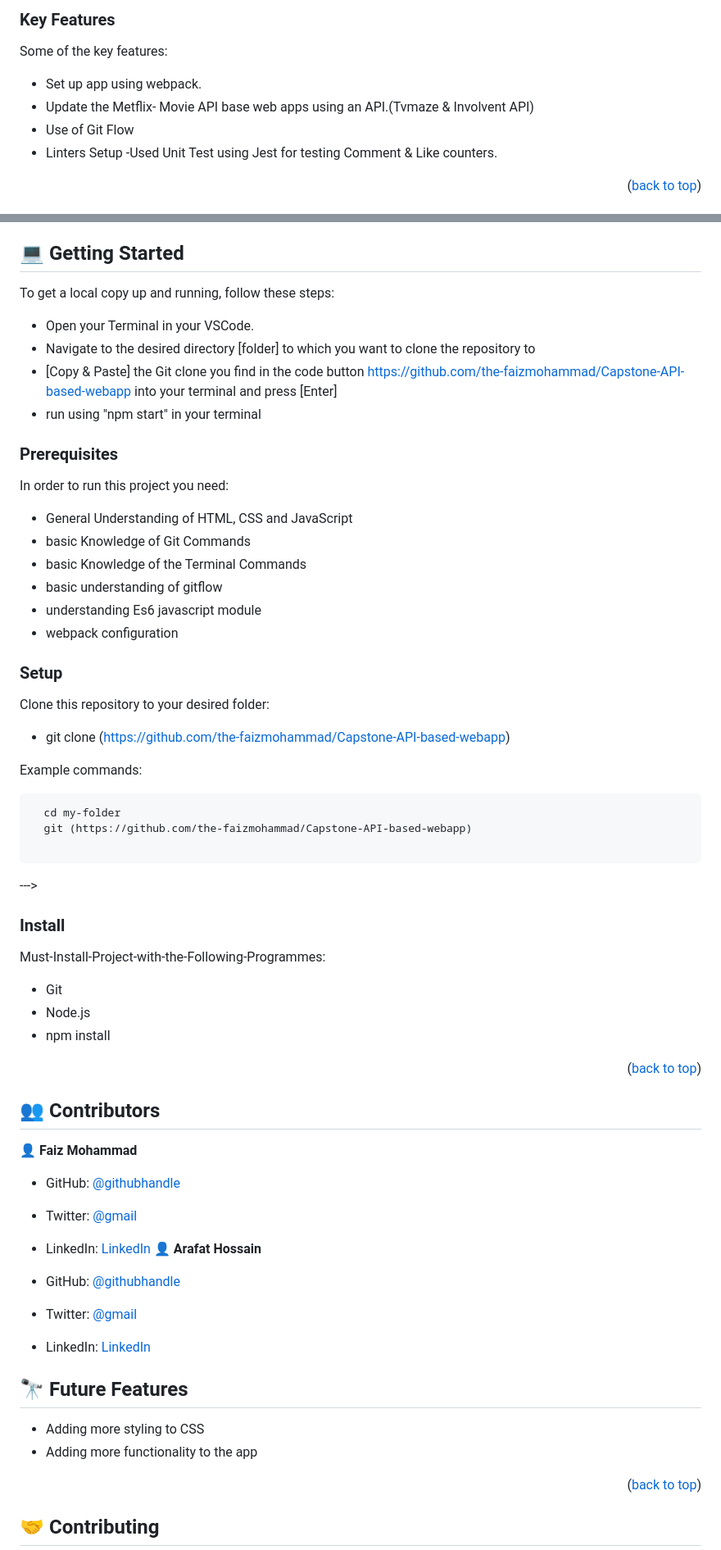
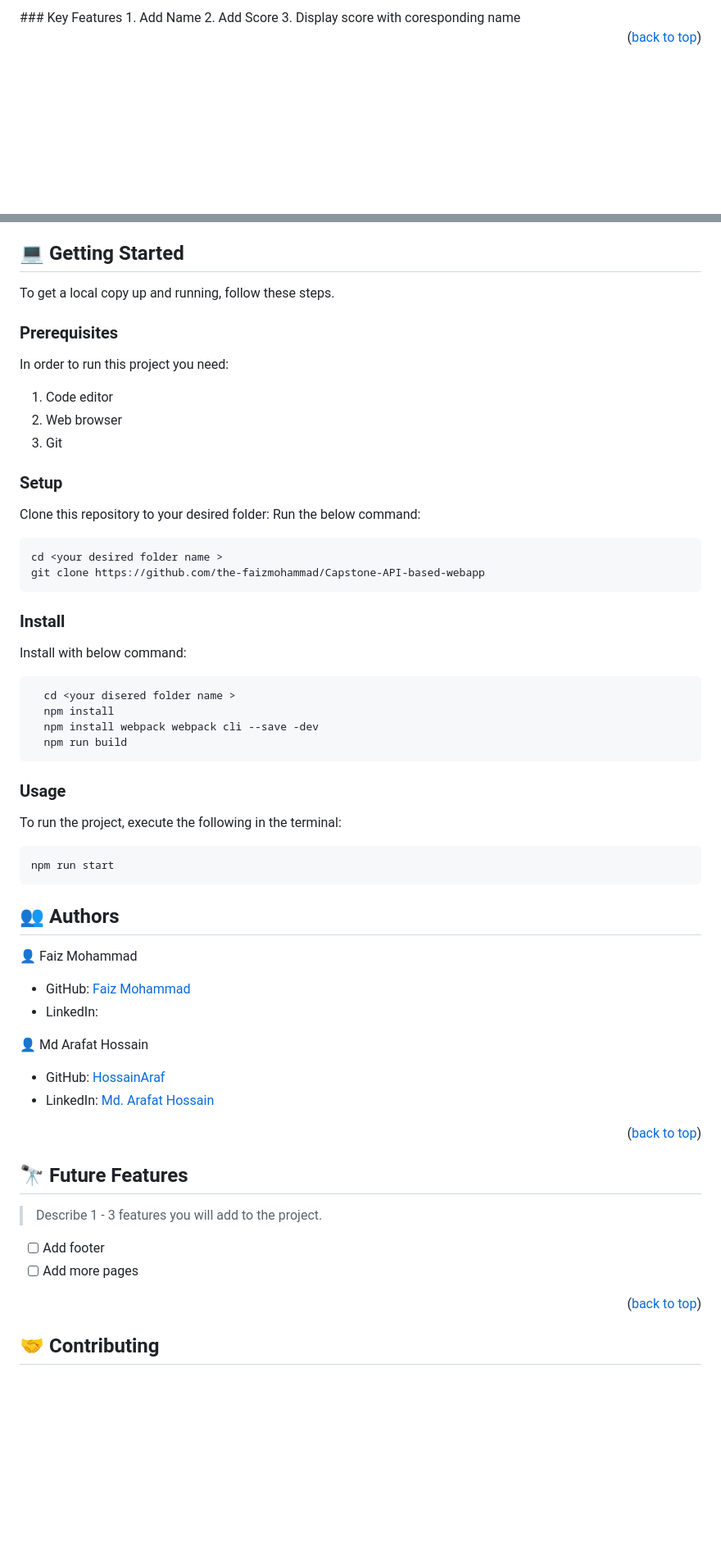
Before and after one commit to the-faizmohammad/Capstone-API-based-webapp, a Markdown page: README.md, 2 parts joined by grey strips. Shown at 82% size. GitHub-like rendering; blank space fills up the shorter version.

````diff
--- a/README.md
+++ b/README.md
@@ -40,14 +50,14 @@ Metflix website for displayingMovie List item from tvMaze api. Utilizes Gitflow
   </ul>
-
-### Key Features <a name="key-features">
-
-Some of the key features:
-- Set up app using webpack.
-- Update the Metflix- Movie API base web apps using an API.(Tvmaze & Involvent API)
-- Use of Git Flow
-- Linters Setup
--Used Unit Test using Jest for testing Comment & Like counters.
-
+</details>
+<!--
+##Video description
+ <a href="https://www.loom.com/share/58bea5f6aaa940298b087ab83bd686dc?sid=f80f69b9-8f6e-4342-b829-de06e9de5ea9">Capstone </a>
+  -->
+<!-- Features -->
+### Key Features <a name="key-features"></a>
+1. Add Name
+2. Add Score
+3. Display score with coresponding name
 
 <p align="right">(<a href="#readme-top">back to top</a>)</p>
 
@@ -59,66 +65,65 @@ Some of the key features:
 
 ## 💻 Getting Started <a name="getting-started"></a>
 
-To get a local copy up and running, follow these steps:
-
-- Open your Terminal in your VSCode.
-- Navigate to the desired directory [folder] to which you want to clone the repository to
-- [Copy & Paste] the Git clone you find in the code button https://github.com/the-faizmohammad/Capstone-API-based-webapp into your terminal and press [Enter]
-- run using "npm start" in your terminal
+To get a local copy up and running, follow these steps.
 
 ### Prerequisites
 
 In order to run this project you need:
-
-- General Understanding of HTML, CSS and JavaScript
-- basic Knowledge of Git Commands
-- basic Knowledge of the Terminal Commands
-- basic understanding of gitflow
-- understanding Es6 javascript module
-- webpack configuration
+1. Code editor
+2. Web browser
+3. Git
 
 ### Setup
 
 Clone this repository to your desired folder:
-
-- git clone (https://github.com/the-faizmohammad/Capstone-API-based-webapp)
-
-Example commands:
+Run the below command:
 
 ```sh
-  cd my-folder
-  git (https://github.com/the-faizmohammad/Capstone-API-based-webapp)
+cd <your desired folder name >
+git clone https://github.com/the-faizmohammad/Capstone-API-based-webapp
+```
+### Install
 
+Install with below command:
+
+```sh
+  cd <your disered folder name >
+  npm install
+  npm install webpack webpack cli --save -dev
+  npm run build
 ```
 
---->
+### Usage
 
-### Install
+To run the project, execute the following in the terminal:
 
-Must-Install-Project-with-the-Following-Programmes:
+```sh
+npm run start
+```
 
-- Git
-- Node.js
-- npm install
+<!-- AUTHORS -->
+
+## 👥 Authors <a name="authors"></a>
+
+👤 Faiz Mohammad
+
+- GitHub: <a href="https://github.com/the-faizmohammad">Faiz Mohammad </a>
+- LinkedIn: <a href=""> </a>
+
+👤 Md Arafat Hossain
+
+- GitHub: <a href="https://github.com/HossainAraf">HossainAraf </a>
+- LinkedIn: <a href="https://linkedin.com/in/md-arafat-hossain-111403275"> Md. Arafat Hossain </a>
 
 <p align="right">(<a href="#readme-top">back to top</a>)</p>
 
-## 👥 Contributors <a name="authors"></a>
-
-👤 **Faiz Mohammad**
-
-- GitHub: [@githubhandle](https://github.com/the-faizmohammad)
-- Twitter: [@gmail](email2faizm@gmail.com)
-- LinkedIn: [LinkedIn](https://www.linkedin.com/in/faiz-mohammad-967354142/)
-👤 **Arafat Hossain**
-
-- GitHub: [@githubhandle](https://github.com/the-faizmohammad)
-- Twitter: [@gmail](email2faizm@gmail.com)
-- LinkedIn: [LinkedIn](https://www.linkedin.com/in/faiz-mohammad-967354142/)
+<!-- FUTURE FEATURES -->
 
 ## 🔭 Future Features <a name="future-features"></a>
 
-- Adding more styling to CSS
-- Adding more functionality to the app
+> Describe 1 - 3 features you will add to the project.
+- [ ] Add footer
+- [ ] Add more pages
 
 <p align="right">(<a href="#readme-top">back to top</a>)</p>
````
Also changed, not shown: other parts of README.md (+39 -42 lines).
